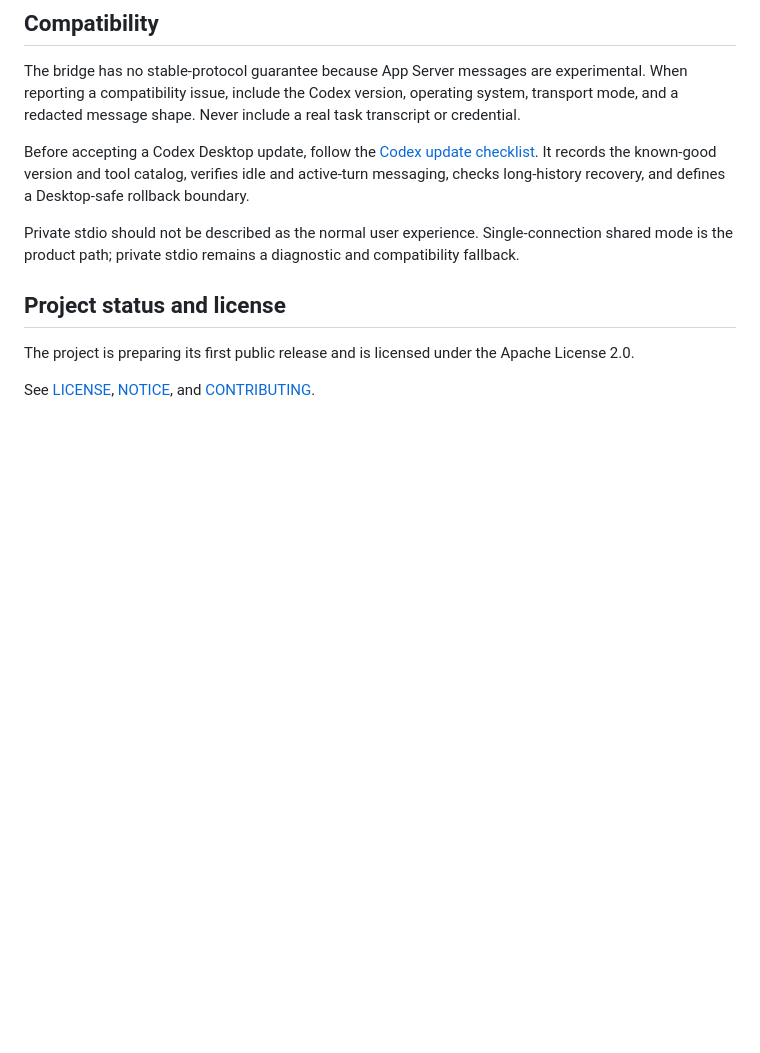
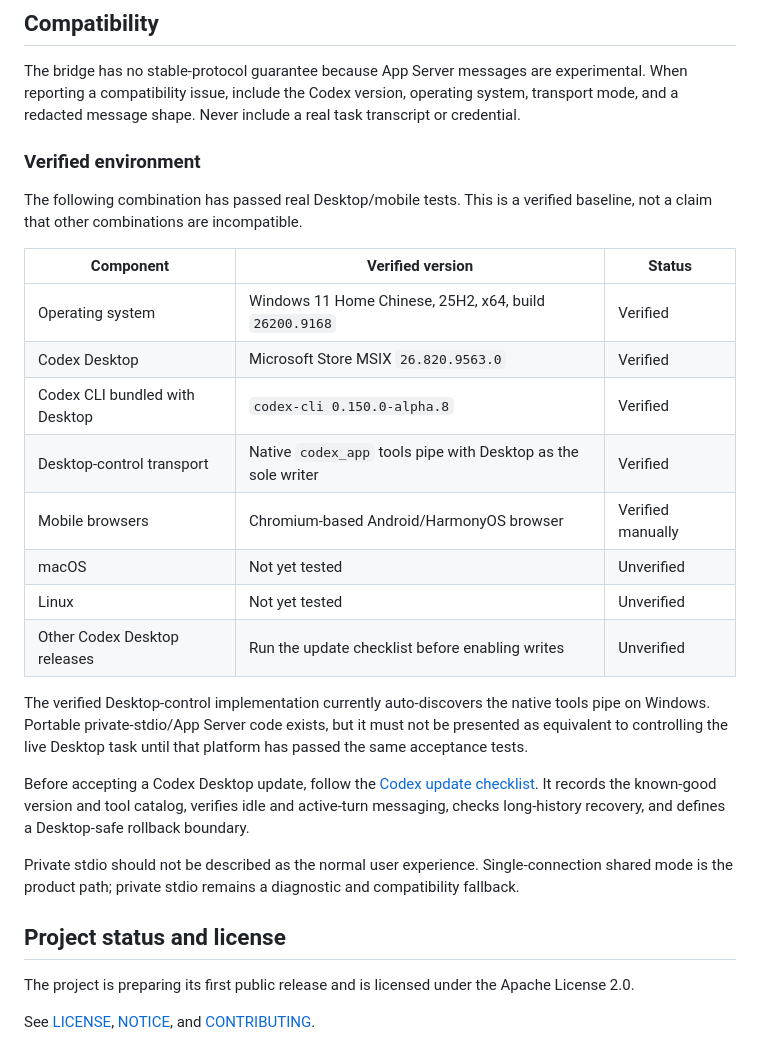
Before and after one commit to SSK015/codex-mobile-web-bridge, a Markdown page: README.md, the part around the change. Rendered like a GitHub page; blank space fills up the shorter version.

Commit message:
Document verified Codex and OS baseline

```diff
--- a/README.md
+++ b/README.md
@@ -195,6 +195,27 @@ experimental. When reporting a compatibility issue, include the Codex version,
 operating system, transport mode, and a redacted message shape. Never include a
 real task transcript or credential.
 
+### Verified environment
+
+The following combination has passed real Desktop/mobile tests. This is a
+verified baseline, not a claim that other combinations are incompatible.
+
+| Component | Verified version | Status |
+|---|---|---|
+| Operating system | Windows 11 Home Chinese, 25H2, x64, build `26200.9168` | Verified |
+| Codex Desktop | Microsoft Store MSIX `26.820.9563.0` | Verified |
+| Codex CLI bundled with Desktop | `codex-cli 0.150.0-alpha.8` | Verified |
+| Desktop-control transport | Native `codex_app` tools pipe with Desktop as the sole writer | Verified |
+| Mobile browsers | Chromium-based Android/HarmonyOS browser | Verified manually |
+| macOS | Not yet tested | Unverified |
+| Linux | Not yet tested | Unverified |
+| Other Codex Desktop releases | Run the update checklist before enabling writes | Unverified |
+
+The verified Desktop-control implementation currently auto-discovers the
+native tools pipe on Windows. Portable private-stdio/App Server code exists,
+but it must not be presented as equivalent to controlling the live Desktop
+task until that platform has passed the same acceptance tests.
+
 Before accepting a Codex Desktop update, follow the
 [Codex update checklist](docs/codex-update-checklist.md). It records the
 known-good version and tool catalog, verifies idle and active-turn messaging,
```
